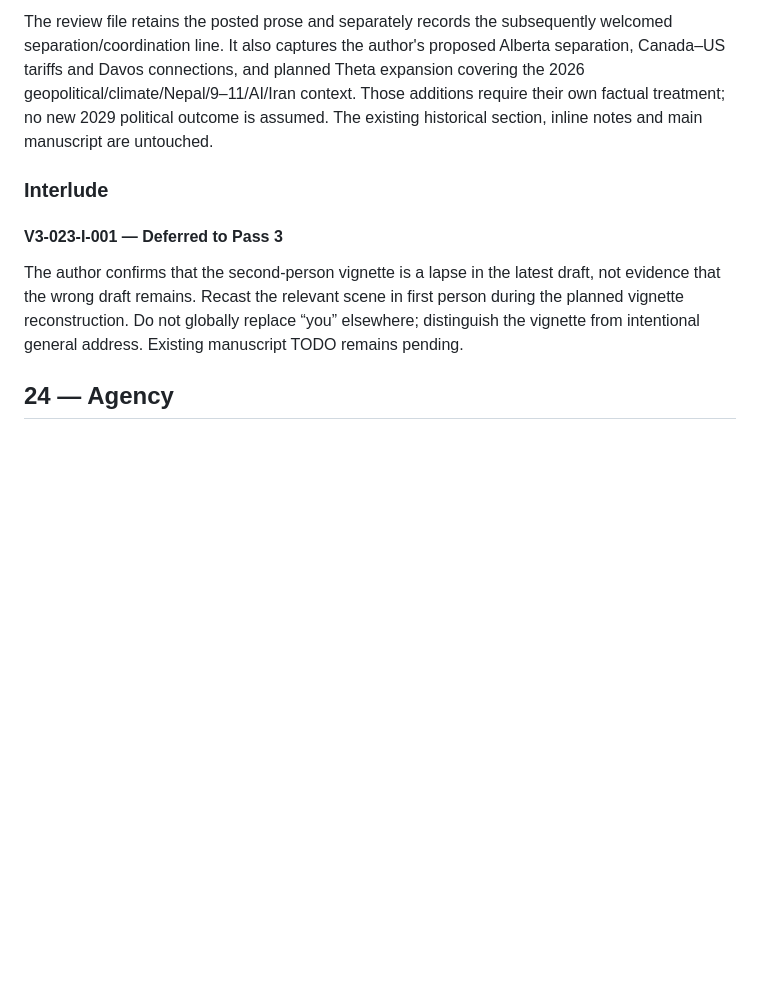
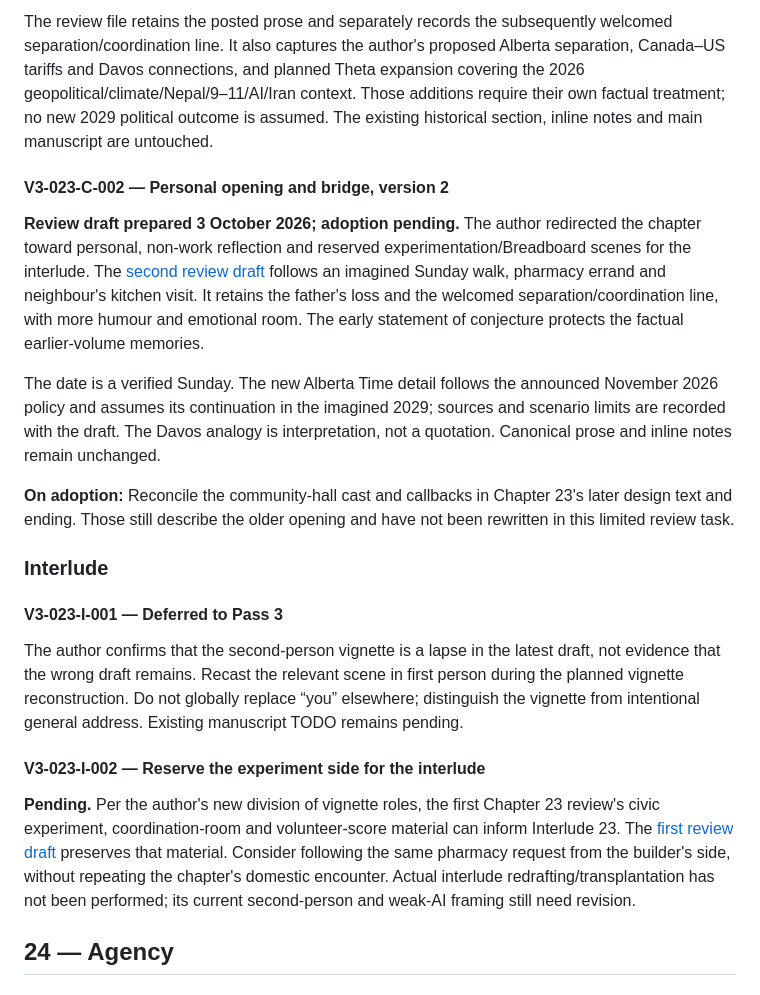
Before and after one commit to samseatt/book-poma, a Markdown page: work/journal/volume-3.md, the part around the change. GitHub-like rendering; blank space fills up the shorter version.

Commit message:
editor: draft personal Chapter 23 opening for review

```diff
--- a/work/journal/volume-3.md
+++ b/work/journal/volume-3.md
@@ -37,11 +37,26 @@ Use current numbering. Add raw notes below the relevant piece; the editor assign
 The review file retains the posted prose and separately records the subsequently welcomed separation/coordination line. It also captures the author's proposed Alberta separation, Canada–US tariffs and Davos connections, and planned Theta expansion covering the 2026 geopolitical/climate/Nepal/9–11/AI/Iran context. Those additions require their own factual treatment; no new 2029 political outcome is assumed. The existing historical section, inline notes and main manuscript are untouched.
 
 
+
+#### V3-023-C-002 — Personal opening and bridge, version 2
+
+**Review draft prepared 3 October 2026; adoption pending.** The author redirected the chapter toward personal, non-work reflection and reserved experimentation/Breadboard scenes for the interlude. The [second review draft](../volume-3-drafting/23-opening-and-bridge-review-v2-2026-10-03.md) follows an imagined Sunday walk, pharmacy errand and neighbour's kitchen visit. It retains the father's loss and the welcomed separation/coordination line, with more humour and emotional room. The early statement of conjecture protects the factual earlier-volume memories.
+
+The date is a verified Sunday. The new Alberta Time detail follows the announced November 2026 policy and assumes its continuation in the imagined 2029; sources and scenario limits are recorded with the draft. The Davos analogy is interpretation, not a quotation. Canonical prose and inline notes remain unchanged.
+
+**On adoption:** Reconcile the community-hall cast and callbacks in Chapter 23's later design text and ending. Those still describe the older opening and have not been rewritten in this limited review task.
+
+
 ### Interlude
 
 #### V3-023-I-001 — Deferred to Pass 3
 
 The author confirms that the second-person vignette is a lapse in the latest draft, not evidence that the wrong draft remains. Recast the relevant scene in first person during the planned vignette reconstruction. Do not globally replace “you” elsewhere; distinguish the vignette from intentional general address. Existing manuscript TODO remains pending.
+
+#### V3-023-I-002 — Reserve the experiment side for the interlude
+
+**Pending.** Per the author's new division of vignette roles, the first Chapter 23 review's civic experiment, coordination-room and volunteer-score material can inform Interlude 23. The [first review draft](../volume-3-drafting/23-opening-and-bridge-review-2026-10-03.md) preserves that material. Consider following the same pharmacy request from the builder's side, without repeating the chapter's domestic encounter. Actual interlude redrafting/transplantation has not been performed; its current second-person and weak-AI framing still need revision.
+
 
 ## 24 — Agency
 
```
Also changed, not shown: work/journal/book.md (+10 -0 lines), work/volume-3-drafting/23-opening-and-bridge-review-v2-2026-10-03.md (added, +101 -0 lines).
